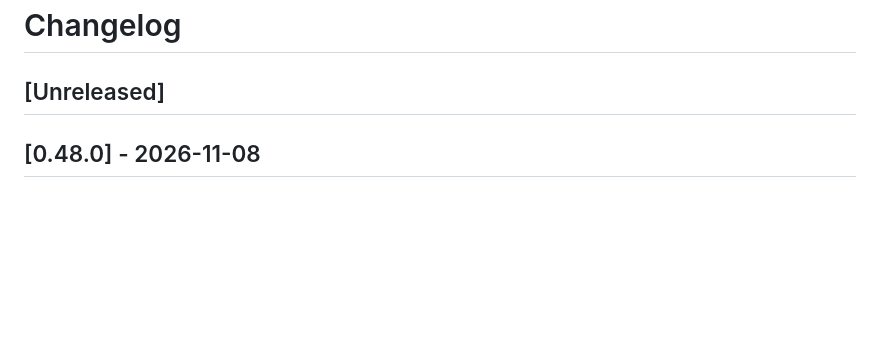
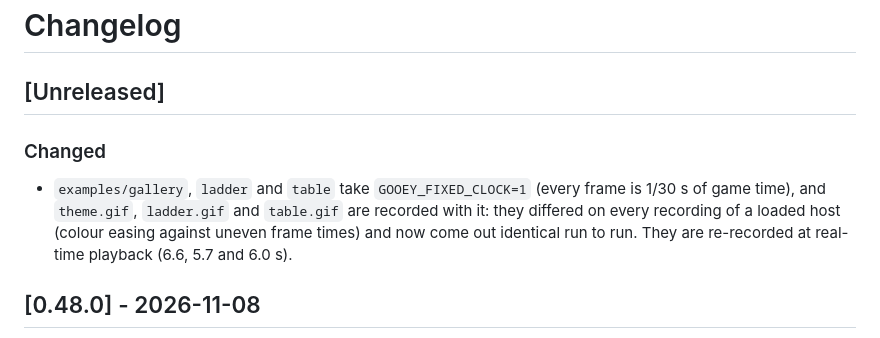
Before and after one commit to bevy-coven/bevy_gooey, a Markdown page: CHANGELOG.md, the part around the change. GitHub-like rendering; blank space fills up the shorter version.

```diff
--- a/CHANGELOG.md
+++ b/CHANGELOG.md
@@ -1,6 +1,10 @@
 # Changelog
 
 ## [Unreleased]
+
+### Changed
+
+- `examples/gallery`, `ladder` and `table` take `GOOEY_FIXED_CLOCK=1` (every frame is 1/30 s of game time), and `theme.gif`, `ladder.gif` and `table.gif` are recorded with it: they differed on every recording of a loaded host (colour easing against uneven frame times) and now come out identical run to run. They are re-recorded at real-time playback (6.6, 5.7 and 6.0 s).
 
 ## [0.48.0] - 2026-11-08
 
```
Also changed, not shown: AGENTS.md (+3 -1 lines), docs/media/README.md (+3 -3 lines), docs/media/ladder.gif, 5 other files.
